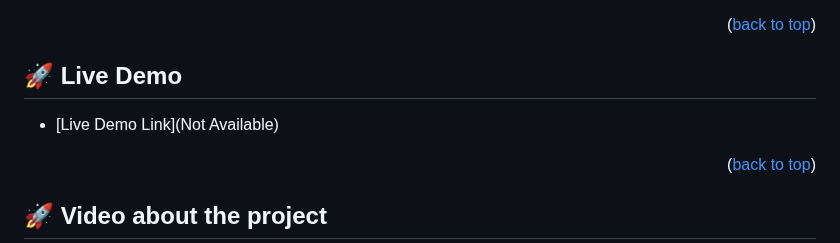
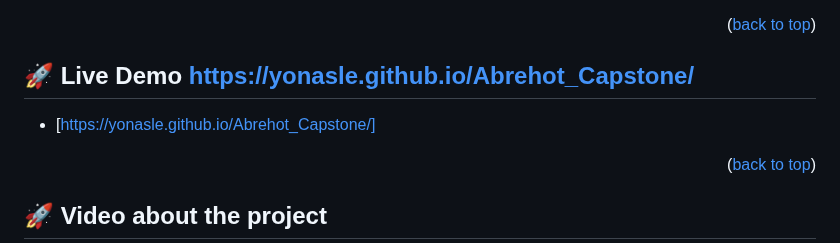
Before and after one commit to Yonasle/Abrehot_Capstone, a Markdown page: README.md, the part around the change. GitHub-like rendering.

Commit message:
add Readme demo link

```diff
--- a/README.md
+++ b/README.md
@@ -73,9 +73,9 @@
 
 <!-- LIVE DEMO -->
 
-## 🚀 Live Demo <a name="live-demo"></a>
+## 🚀 Live Demo <a name="live-demo">https://yonasle.github.io/Abrehot_Capstone/</a>
 
-- [Live Demo Link](Not Available)
+- [https://yonasle.github.io/Abrehot_Capstone/]
 
 <p align="right">(<a href="#readme-top">back to top</a>)</p>
 
```
